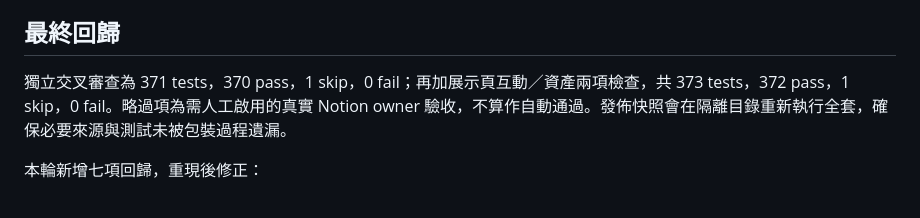
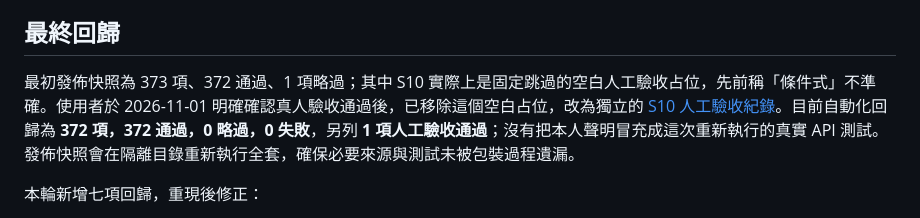
Before and after one commit to ccbibo/jibuzhu, a Markdown page: docs/verification.md, the part around the change. Drawn GitHub-style.

```diff
--- a/docs/verification.md
+++ b/docs/verification.md
@@ -4,7 +4,7 @@
 
 ## 最終回歸
 
-獨立交叉審查為 371 tests，370 pass，1 skip，0 fail；再加展示頁互動／資產兩項檢查，共 373 tests，372 pass，1 skip，0 fail。略過項為需人工啟用的真實 Notion owner 驗收，不算作自動通過。發佈快照會在隔離目錄重新執行全套，確保必要來源與測試未被包裝過程遺漏。
+最初發佈快照為 373 項、372 通過、1 項略過；其中 S10 實際上是固定跳過的空白人工驗收占位，先前稱「條件式」不準確。使用者於 2026-11-01 明確確認真人驗收通過後，已移除這個空白占位，改為獨立的 [S10 人工驗收紀錄](acceptance/notion-owner.md)。目前自動化回歸為 **372 項，372 通過，0 略過，0 失敗**，另列 **1 項人工驗收通過**；沒有把本人聲明冒充成這次重新執行的真實 API 測試。發佈快照會在隔離目錄重新執行全套，確保必要來源與測試未被包裝過程遺漏。
 
 本輪新增七項回歸，重現後修正：
 
```
Also changed, not shown: README.md (+3 -3 lines), docs/acceptance/notion-owner.md (added, +10 -0 lines), docs/assets/cover.png (added), 3 other files.
